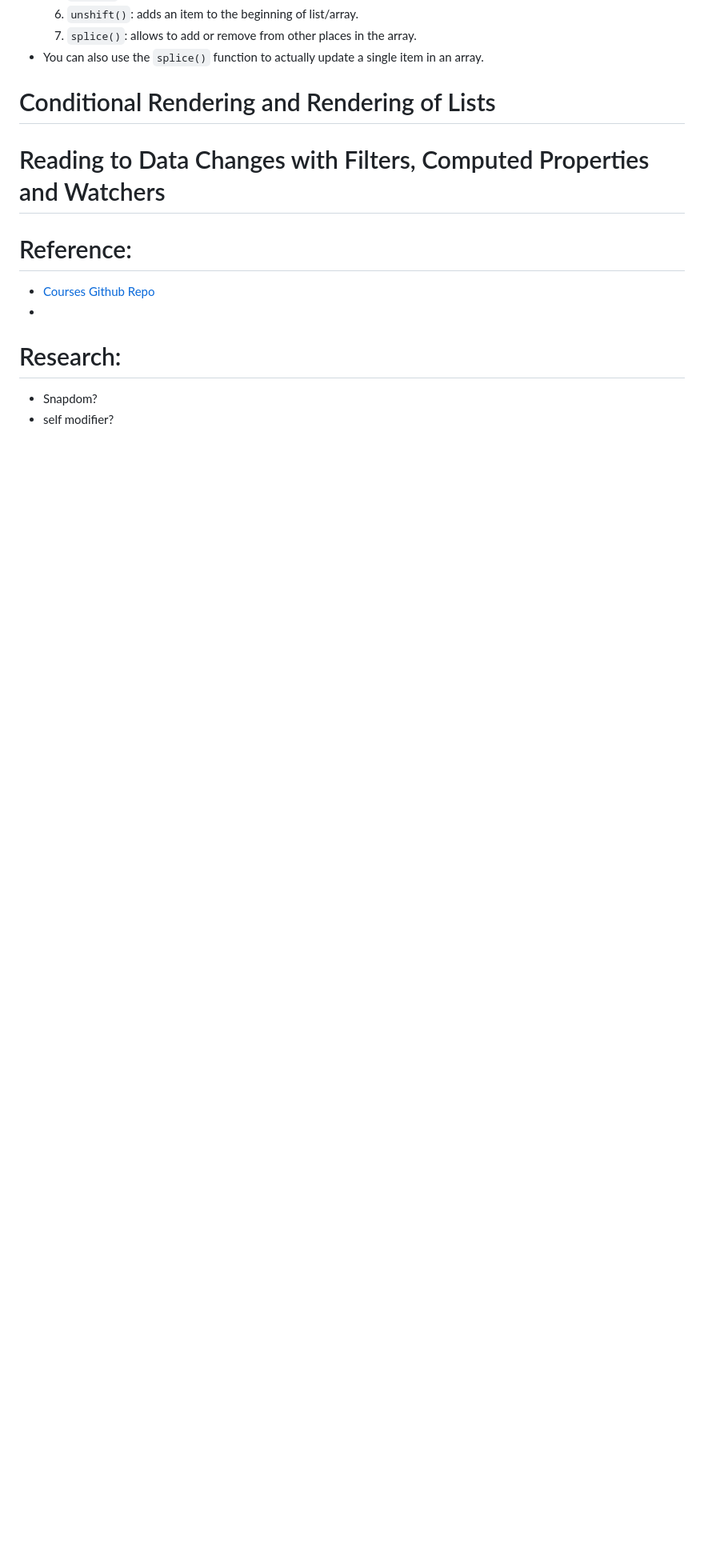
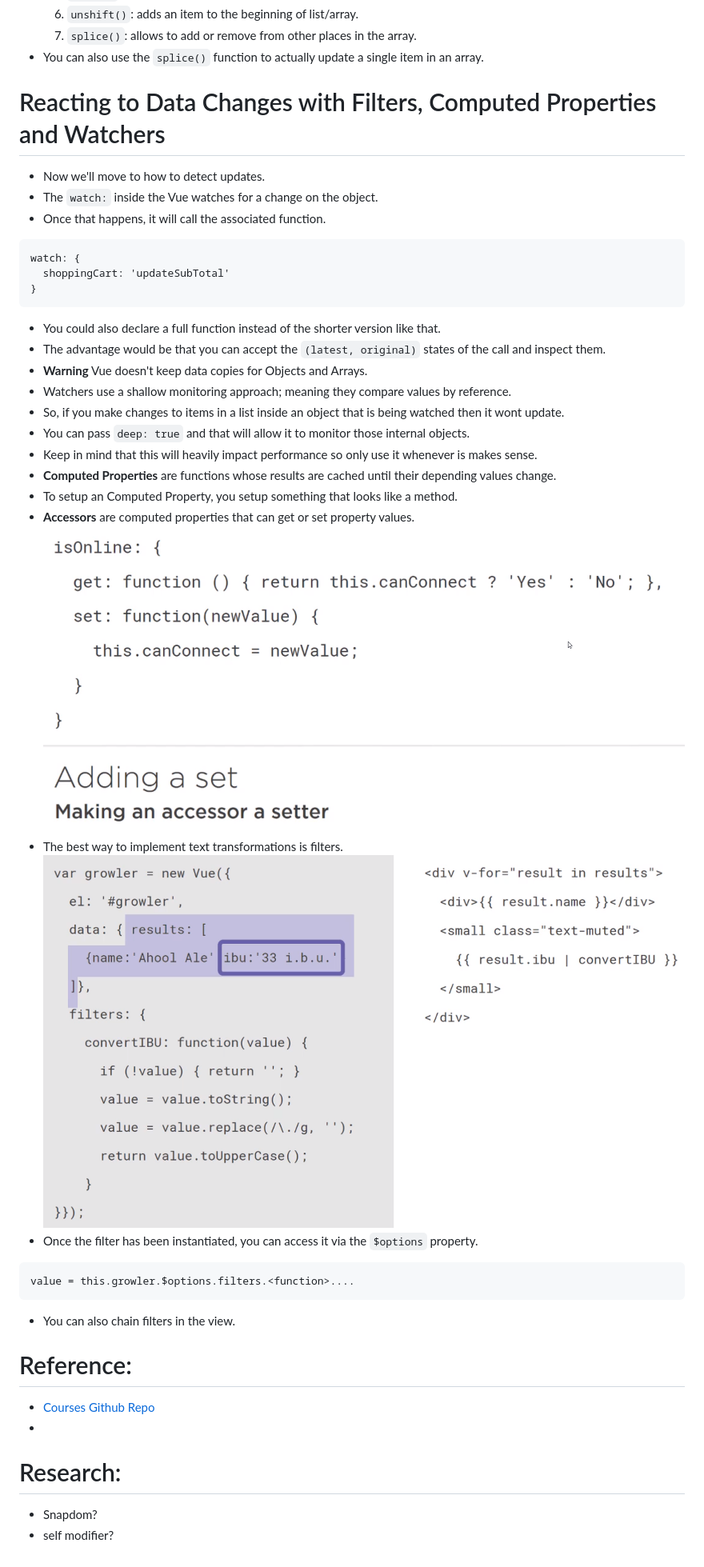
Before and after one commit to Shoklan/pluralsight, a Markdown page: VuejsGettingStarted/README.MD, the part around the change printed below. Shown: that part at 80% size. Rendered like a GitHub page; pictures changed too: VuejsGettingStarted/images/example-accessor.png (added), VuejsGettingStarted/images/example-filter.png (added); blank space fills up the shorter version.

Commit message:
Finished Course

````diff
--- a/VuejsGettingStarted/README.MD
+++ b/VuejsGettingStarted/README.MD
@@ -222,9 +225,35 @@ Vue.config.keyCodes = {
   7. `splice()`: allows to add or remove from other places in the array.
 - You can also use the `splice()` function to actually update a single item in an array.
 
-# Conditional Rendering and Rendering of Lists
 
-# Reading to Data Changes with Filters, Computed Properties and Watchers
+# Reacting to Data Changes with Filters, Computed Properties and Watchers
+- Now we'll move to how to detect updates.
+- The `watch:` inside the Vue watches for a change on the object.
+- Once that happens, it will call the associated function.
+```
+watch: {
+  shoppingCart: 'updateSubTotal'
+}
+```
+- You could also declare a full function instead of the shorter version like that.
+- The advantage would be that you can accept the `(latest, original)` states of the call and inspect them.
+- **Warning** Vue doesn't keep data copies for Objects and Arrays.
+- Watchers use a shallow monitoring approach; meaning they compare values by reference.
+- So, if you make changes to items in a list inside an object that is being watched then it wont update.
+- You can pass `deep: true` and that will allow it to monitor those internal objects.
+- Keep in mind that this will heavily impact performance so only use it whenever is makes sense.
+- **Computed Properties** are functions whose results are cached until their depending values change.
+- To setup an Computed Property, you setup something that looks like a method.
+- **Accessors** are computed properties that can get or set property values.
+![Example Configuring Accessor](images/example-accessor.png)
+- The best way to implement text transformations is filters.
+![Filter Example](images/example-filter.png)
+- Once the filter has been instantiated, you can access it via the `$options` property.
+```
+value = this.growler.$options.filters.<function>....
+```
+- You can also chain filters in the view.
+
 
 # Reference:
 - [Courses Github Repo](https://github.com/efofic/course-vue-getting-started)
````
Also changed, not shown: other parts of VuejsGettingStarted/README.MD (+4 -1 lines).
